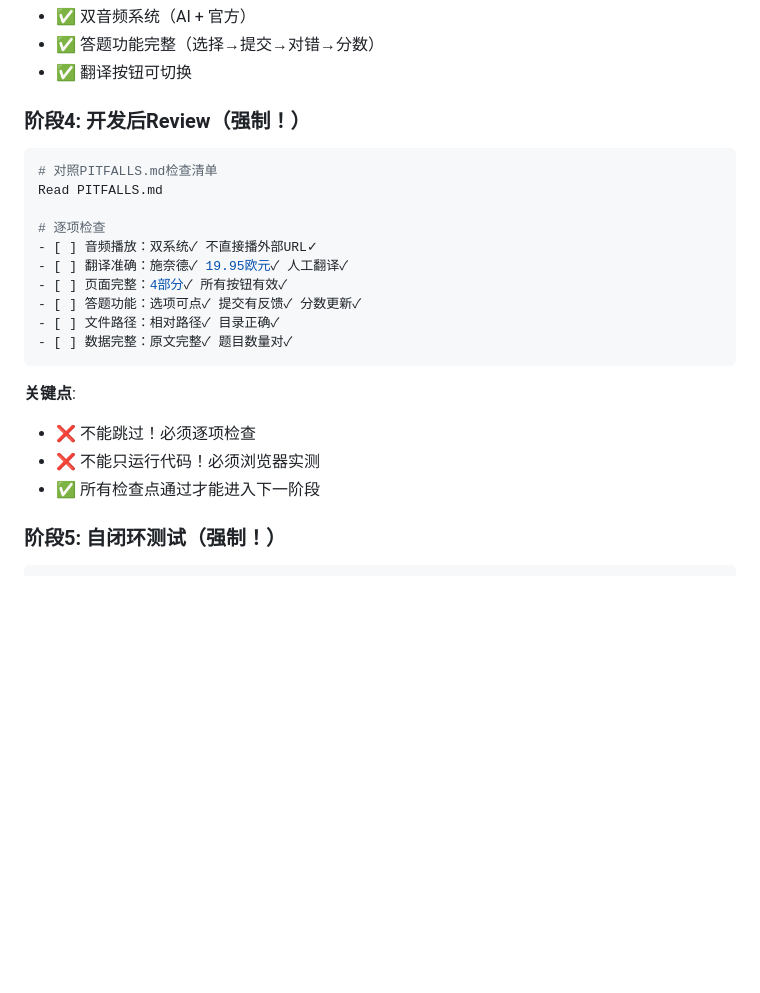
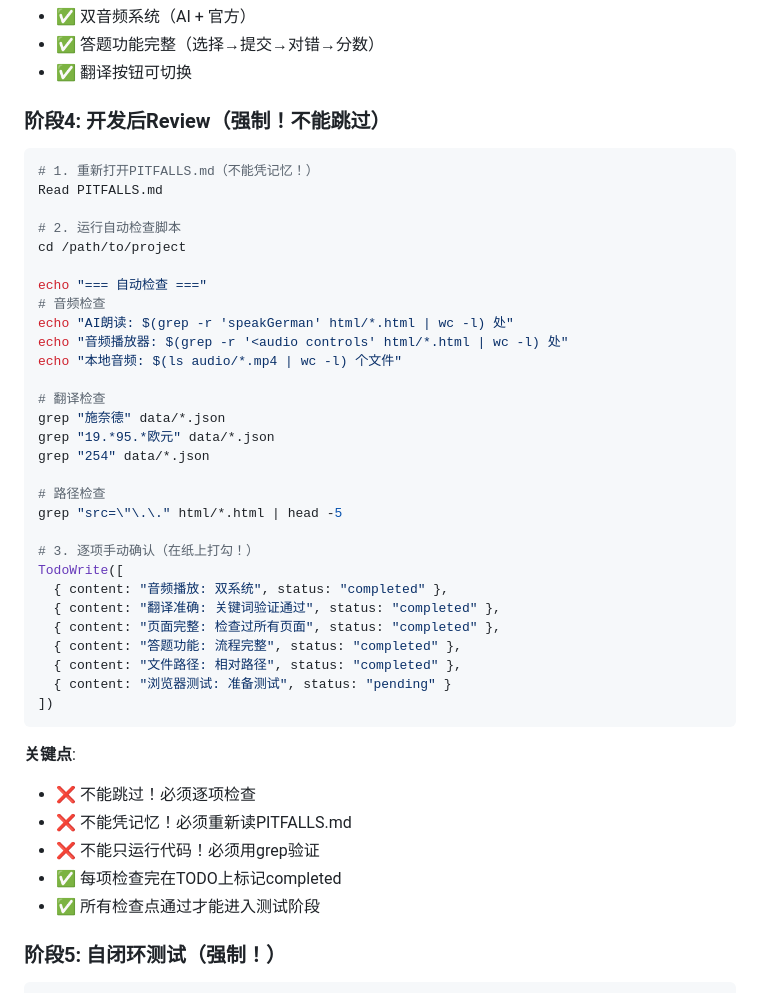
Before and after one commit to 820wusheng/goethe-a1-learning, a Markdown page: .claude/skills/goethe-a1-builder.md, the part around one of its changes. Rendered like a GitHub page; blank space fills up the shorter version.

````diff
--- a/.claude/skills/goethe-a1-builder.md
+++ b/.claude/skills/goethe-a1-builder.md
@@ -91,25 +112,46 @@ python3 scripts/parse_*.py
 - ✅ 答题功能完整（选择→提交→对错→分数）
 - ✅ 翻译按钮可切换
 
-### 阶段4: 开发后Review（强制！）
+### 阶段4: 开发后Review（强制！不能跳过）
 
 ```bash
-# 对照PITFALLS.md检查清单
+# 1. 重新打开PITFALLS.md（不能凭记忆！）
 Read PITFALLS.md
 
-# 逐项检查
-- [ ] 音频播放：双系统✓ 不直接播外部URL✓
-- [ ] 翻译准确：施奈德✓ 19.95欧元✓ 人工翻译✓
-- [ ] 页面完整：4部分✓ 所有按钮有效✓
-- [ ] 答题功能：选项可点✓ 提交有反馈✓ 分数更新✓
-- [ ] 文件路径：相对路径✓ 目录正确✓
-- [ ] 数据完整：原文完整✓ 题目数量对✓
+# 2. 运行自动检查脚本
+cd /path/to/project
+
+echo "=== 自动检查 ==="
+# 音频检查
+echo "AI朗读: $(grep -r 'speakGerman' html/*.html | wc -l) 处"
+echo "音频播放器: $(grep -r '<audio controls' html/*.html | wc -l) 处"
+echo "本地音频: $(ls audio/*.mp4 | wc -l) 个文件"
+
+# 翻译检查
+grep "施奈德" data/*.json
+grep "19.*95.*欧元" data/*.json
+grep "254" data/*.json
+
+# 路径检查
+grep "src=\"\.\." html/*.html | head -5
+
+# 3. 逐项手动确认（在纸上打勾！）
+TodoWrite([
+  { content: "音频播放: 双系统", status: "completed" },
+  { content: "翻译准确: 关键词验证通过", status: "completed" },
+  { content: "页面完整: 检查过所有页面", status: "completed" },
+  { content: "答题功能: 流程完整", status: "completed" },
+  { content: "文件路径: 相对路径", status: "completed" },
+  { content: "浏览器测试: 准备测试", status: "pending" }
+])
 ```
 
 **关键点**:
 - ❌ 不能跳过！必须逐项检查
-- ❌ 不能只运行代码！必须浏览器实测
-- ✅ 所有检查点通过才能进入下一阶段
+- ❌ 不能凭记忆！必须重新读PITFALLS.md
+- ❌ 不能只运行代码！必须用grep验证
+- ✅ 每项检查完在TODO上标记completed
+- ✅ 所有检查点通过才能进入测试阶段
 
 ### 阶段5: 自闭环测试（强制！）
 
````
Also changed, not shown: other parts of .claude/skills/goethe-a1-builder.md (+135 -21 lines).
